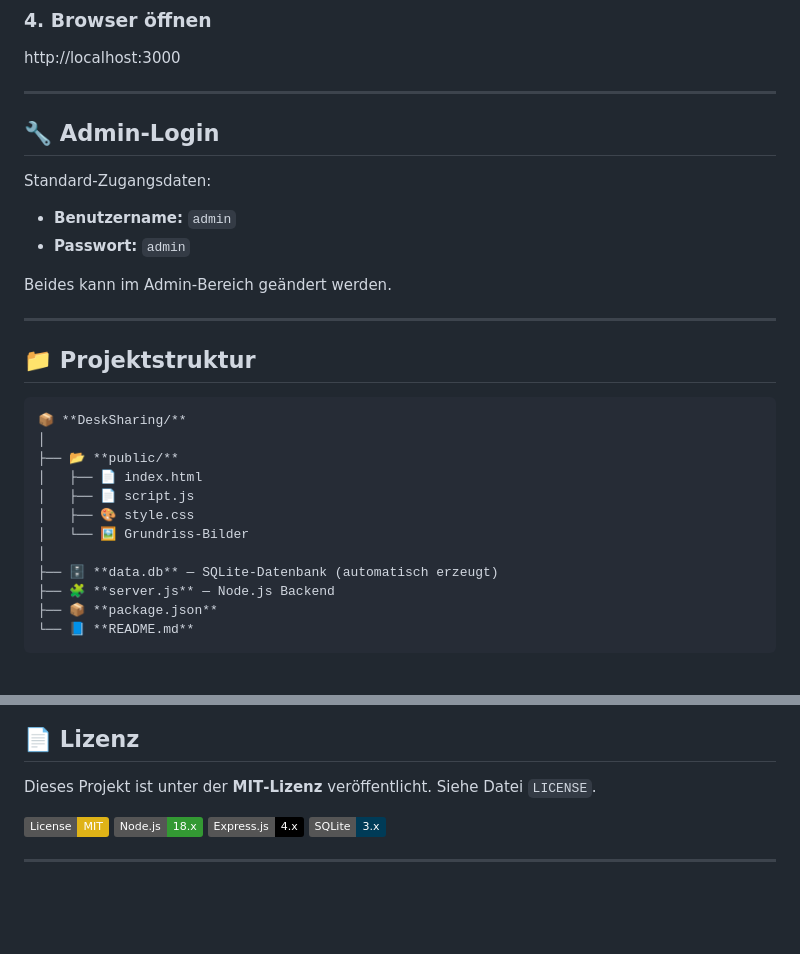
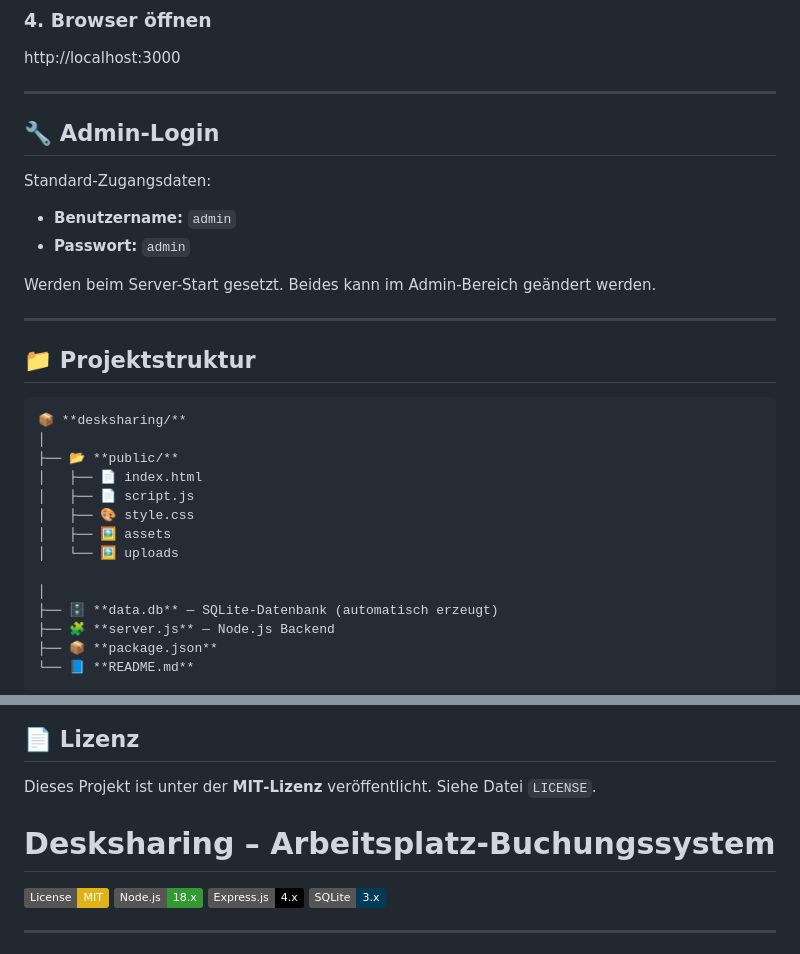
Before and after one commit to MacForAll/DeskSharing, a Markdown page: README.md, 2 parts joined by grey strips. GitHub-like rendering; badges without logos; blank space fills up the shorter version.

Commit message:
Update README paths and structure
This commit refreshes the README to match the current project structure and asset layout. It fixes the banner image path, clarifies that admin credentials are set at server startup, updates the project tree to reflect the assets and uploads folders, and cleans up duplicated heading/formatting issues.

````diff
--- a/README.md
+++ b/README.md
@@ -67,7 +67,6 @@ npm start
 http://localhost:3000
 
 ---
-
 ## 🔧 Admin‑Login
 
 Standard‑Zugangsdaten:
@@ -75,19 +74,22 @@ Standard‑Zugangsdaten:
 - **Benutzername:** `admin`
 - **Passwort:** `admin`
 
+Werden beim Server-Start gesetzt.
 Beides kann im Admin‑Bereich geändert werden.
 
 ---
 
 ## 📁 Projektstruktur
 ```markdown
-📦 **DeskSharing/**
+📦 **desksharing/**
 │
 ├── 📂 **public/**
 │   ├── 📄 index.html
 │   ├── 📄 script.js
 │   ├── 🎨 style.css
-│   └── 🖼️ Grundriss‑Bilder
+│   ├── 🖼️ assets
+│   └── 🖼️ uploads
+
 │
 ├── 🗄️ **data.db** — SQLite‑Datenbank (automatisch erzeugt)
 ├── 🧩 **server.js** — Node.js Backend
@@ -114,6 +116,8 @@ Beides kann im Admin‑Bereich geändert werden.
 Dieses Projekt ist unter der **MIT‑Lizenz** veröffentlicht.
 Siehe Datei `LICENSE`.
 
+# Desksharing – Arbeitsplatz‑Buchungssystem
+
 ![License: MIT](https://img.shields.io/badge/License-MIT-yellow.svg)
 ![Node.js](https://img.shields.io/badge/Node.js-18.x-339933.svg?logo=node.js&logoColor=white)
 ![Express](https://img.shields.io/badge/Express.js-4.x-000000.svg?logo=express&logoColor=white)
````
Also changed, not shown: other parts of README.md (+1 -1 lines).
